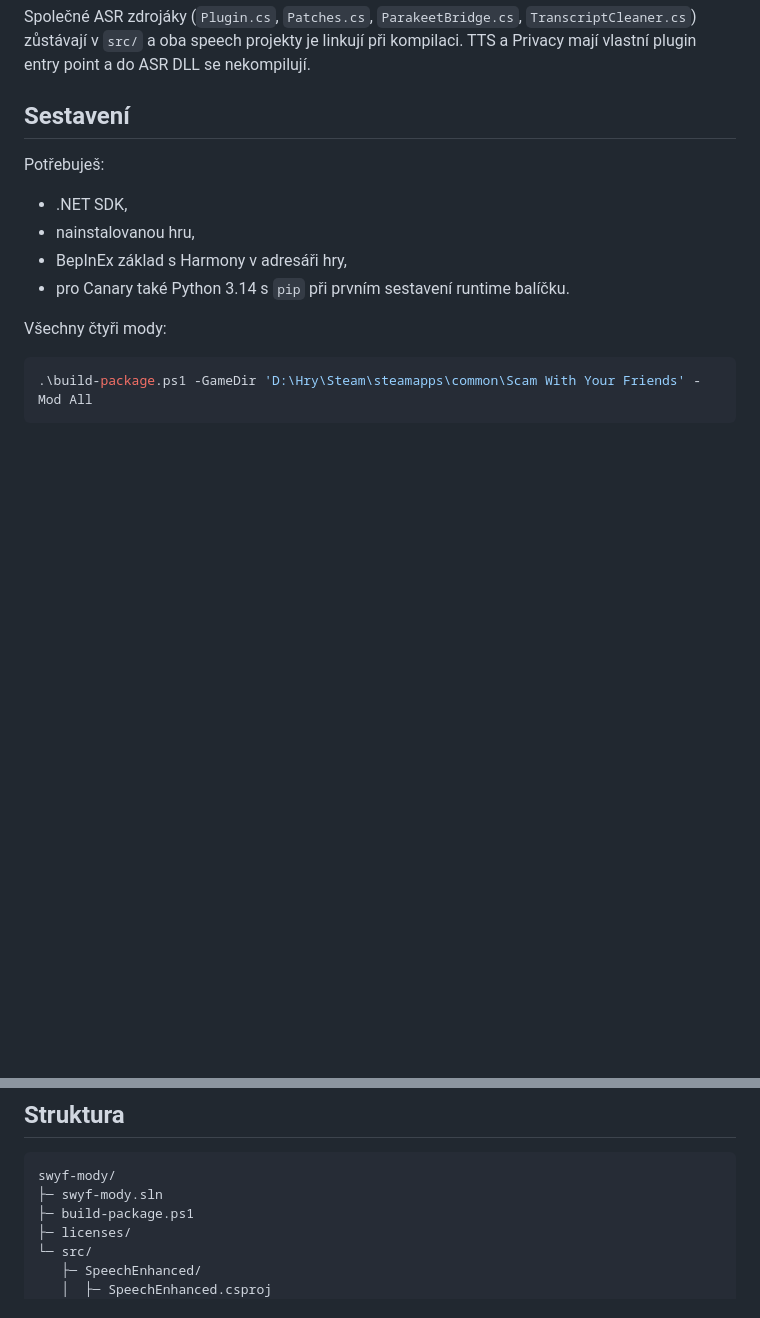
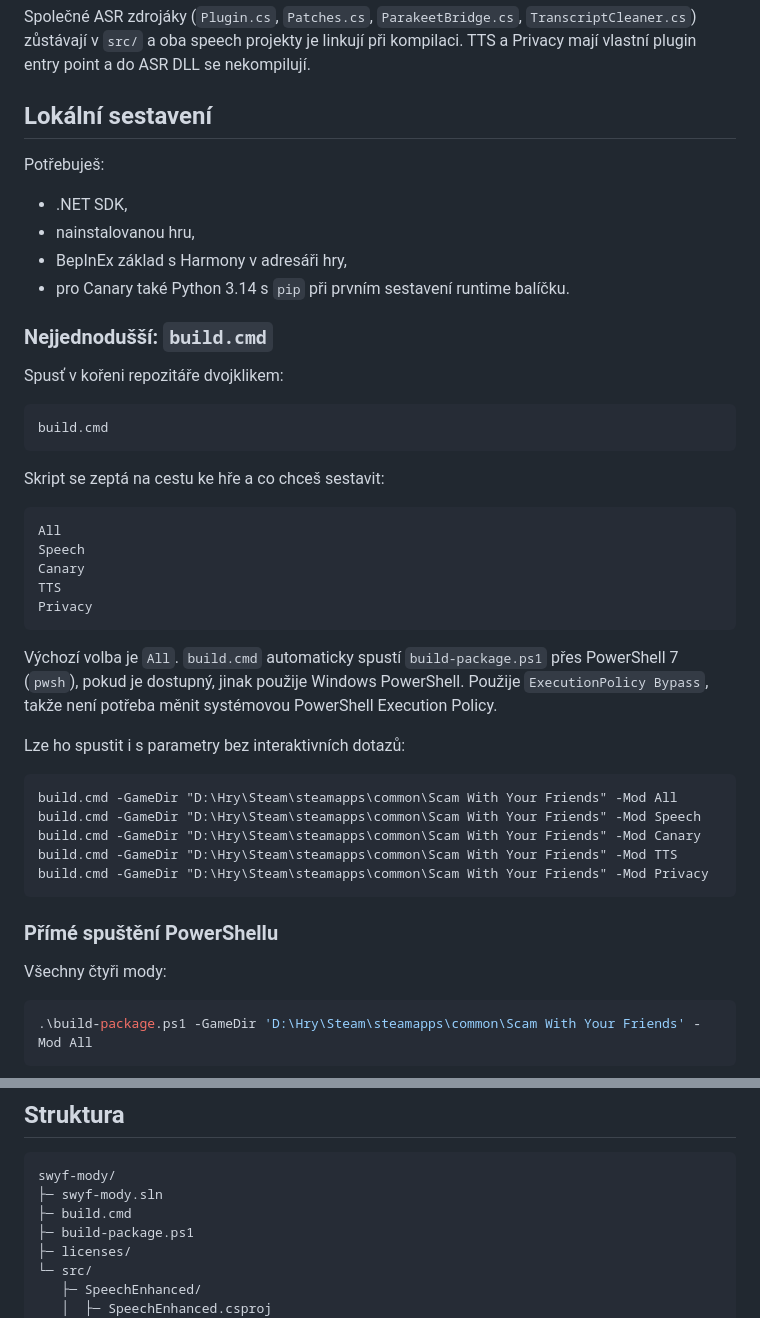
Before and after one commit to Nereziel/swyf-mody, a Markdown page: README.md, 2 parts joined by grey strips. GitHub-like rendering; blank space fills up the shorter version.

Commit message:
Document local CMD build wrapper

````diff
--- a/README.md
+++ b/README.md
@@ -13,7 +13,7 @@ Repo je rozdělené na čtyři samostatné mody, které se sestavují a instaluj
 
 Společné ASR zdrojáky (`Plugin.cs`, `Patches.cs`, `ParakeetBridge.cs`, `TranscriptCleaner.cs`) zůstávají v `src/` a oba speech projekty je linkují při kompilaci. TTS a Privacy mají vlastní plugin entry point a do ASR DLL se nekompilují.
 
-## Sestavení
+## Lokální sestavení
 
 Potřebuješ:
 
@@ -21,6 +21,38 @@ Potřebuješ:
 - nainstalovanou hru,
 - BepInEx základ s Harmony v adresáři hry,
 - pro Canary také Python 3.14 s `pip` při prvním sestavení runtime balíčku.
+
+### Nejjednodušší: `build.cmd`
+
+Spusť v kořeni repozitáře dvojklikem:
+
+```text
+build.cmd
+```
+
+Skript se zeptá na cestu ke hře a co chceš sestavit:
+
+```text
+All
+Speech
+Canary
+TTS
+Privacy
+```
+
+Výchozí volba je `All`. `build.cmd` automaticky spustí `build-package.ps1` přes PowerShell 7 (`pwsh`), pokud je dostupný, jinak použije Windows PowerShell. Použije `ExecutionPolicy Bypass`, takže není potřeba měnit systémovou PowerShell Execution Policy.
+
+Lze ho spustit i s parametry bez interaktivních dotazů:
+
+```cmd
+build.cmd -GameDir "D:\Hry\Steam\steamapps\common\Scam With Your Friends" -Mod All
+build.cmd -GameDir "D:\Hry\Steam\steamapps\common\Scam With Your Friends" -Mod Speech
+build.cmd -GameDir "D:\Hry\Steam\steamapps\common\Scam With Your Friends" -Mod Canary
+build.cmd -GameDir "D:\Hry\Steam\steamapps\common\Scam With Your Friends" -Mod TTS
+build.cmd -GameDir "D:\Hry\Steam\steamapps\common\Scam With Your Friends" -Mod Privacy
+```
+
+### Přímé spuštění PowerShellu
 
 Všechny čtyři mody:
 
@@ -81,6 +113,7 @@ BepInEx/config/nereziel.swyf.privacytelemetry.cfg
 ```text
 swyf-mody/
 ├─ swyf-mody.sln
+├─ build.cmd
 ├─ build-package.ps1
 ├─ licenses/
 └─ src/
````
